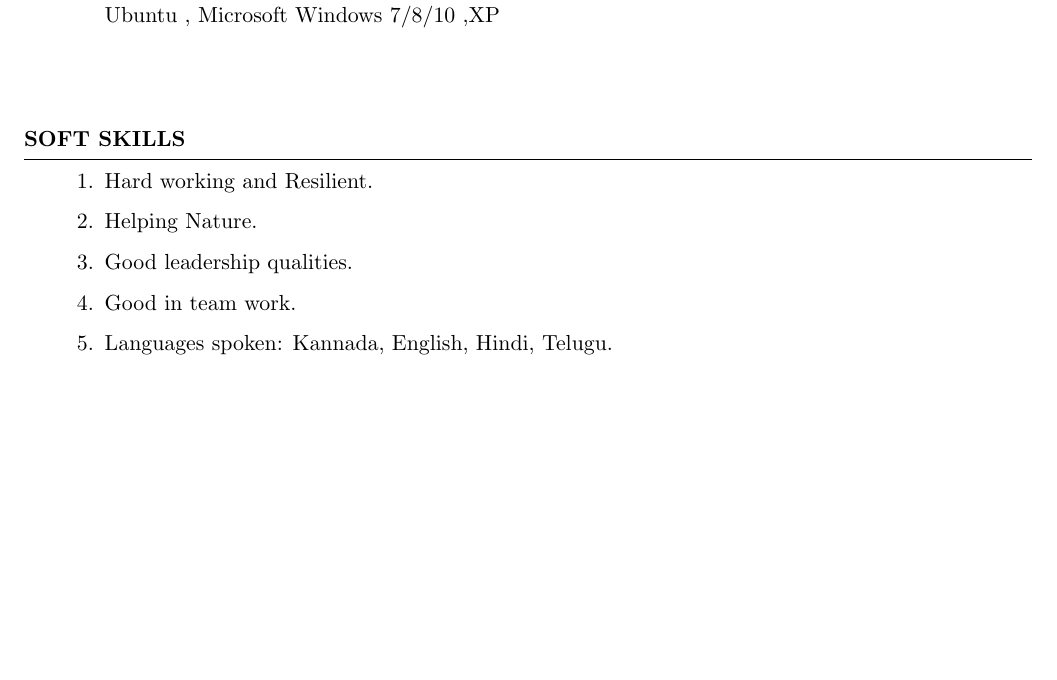
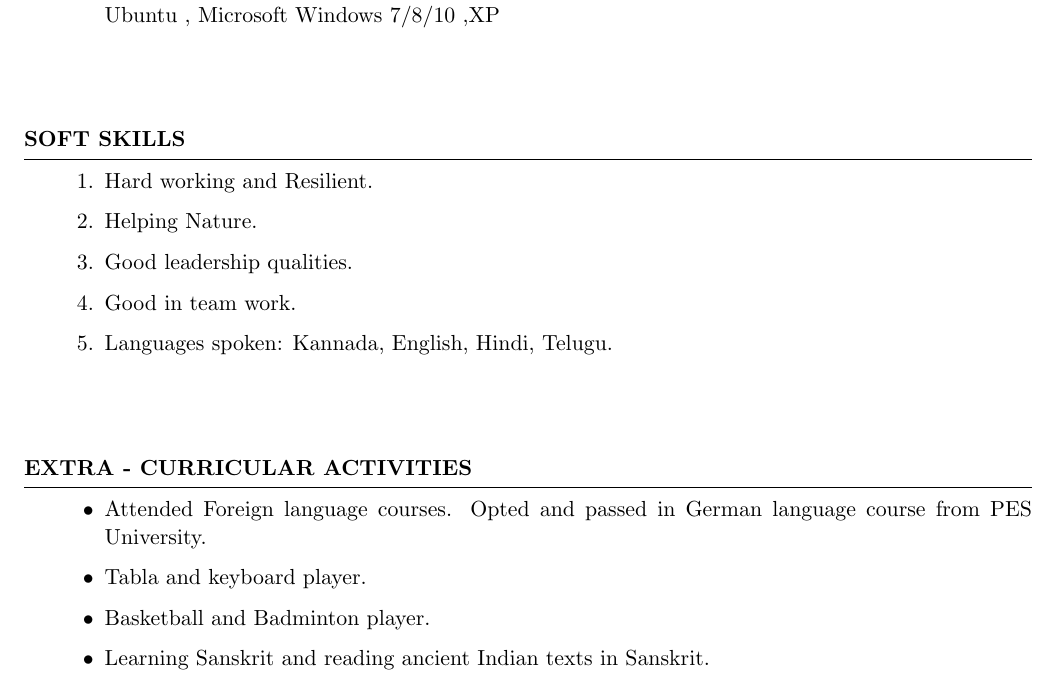
Before and after one commit to kpbilichod/KarthikPB_Resume, a LaTeX CV (KarthikPB_Resume.tex): part of page 3 of 3, cut so that both start at the same text, the shorter picture padded with empty space. Compiled offline with pdfLaTeX.

Commit message:
extra curricular activities added

```diff
--- a/KarthikPB_Resume.tex
+++ b/KarthikPB_Resume.tex
@@ -118,4 +118,15 @@ Karnataka\\
 \end{enumerate}
 \end{rSection}
 
+\vskip 0.5in
+
+\begin{rSection}{Extra - Curricular Activities}
+\begin{itemize}
+    \item Attended Foreign language courses. Opted and passed in German language course from PES University.
+    \item Tabla and keyboard player.
+    \item Basketball and Badminton player.
+    \item Learning Sanskrit and reading ancient Indian texts in Sanskrit.
+\end{itemize}
+\end{rSection}
+
 \end{document}
```
Also changed, not shown: KarthikPB_Resume.pdf, 1 other file.
